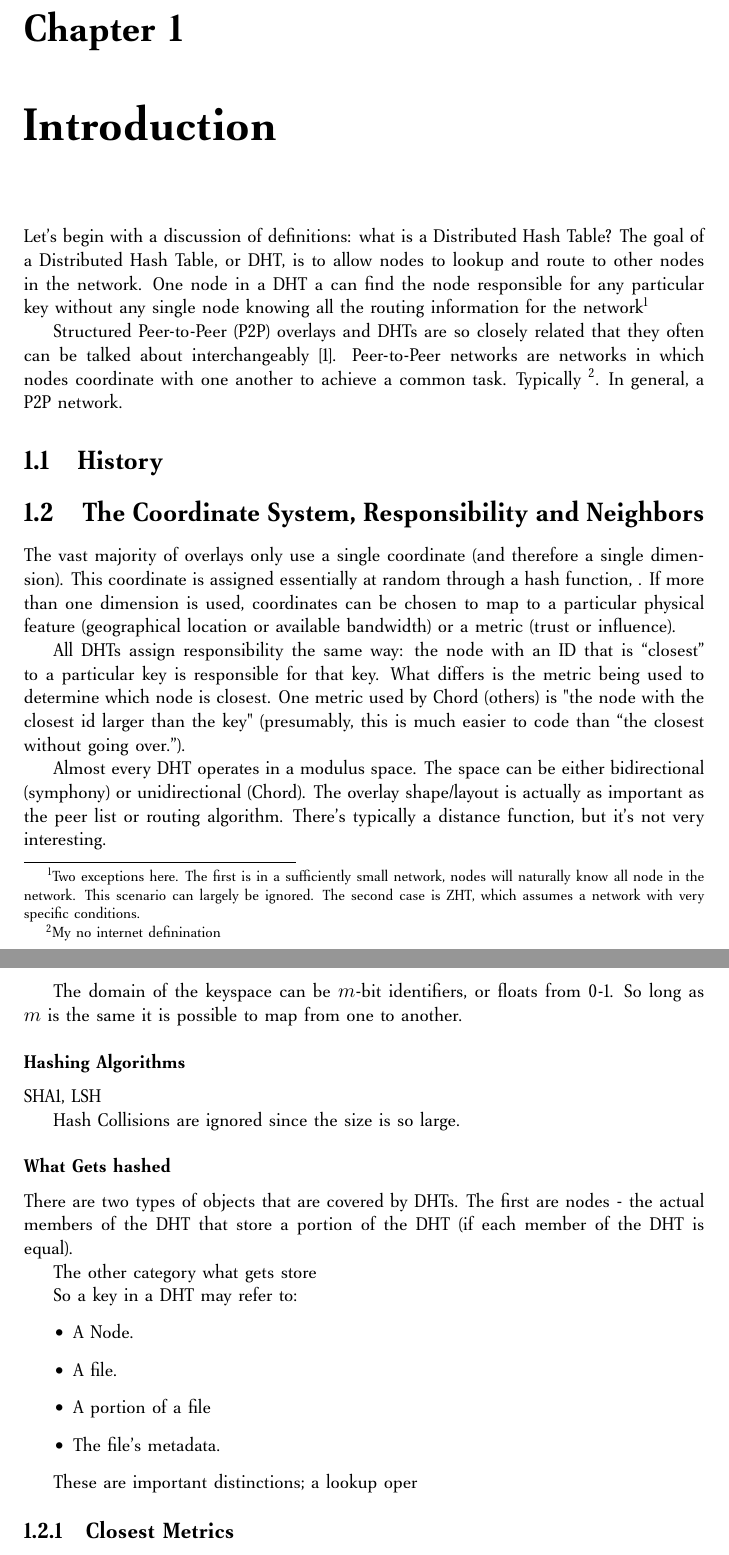
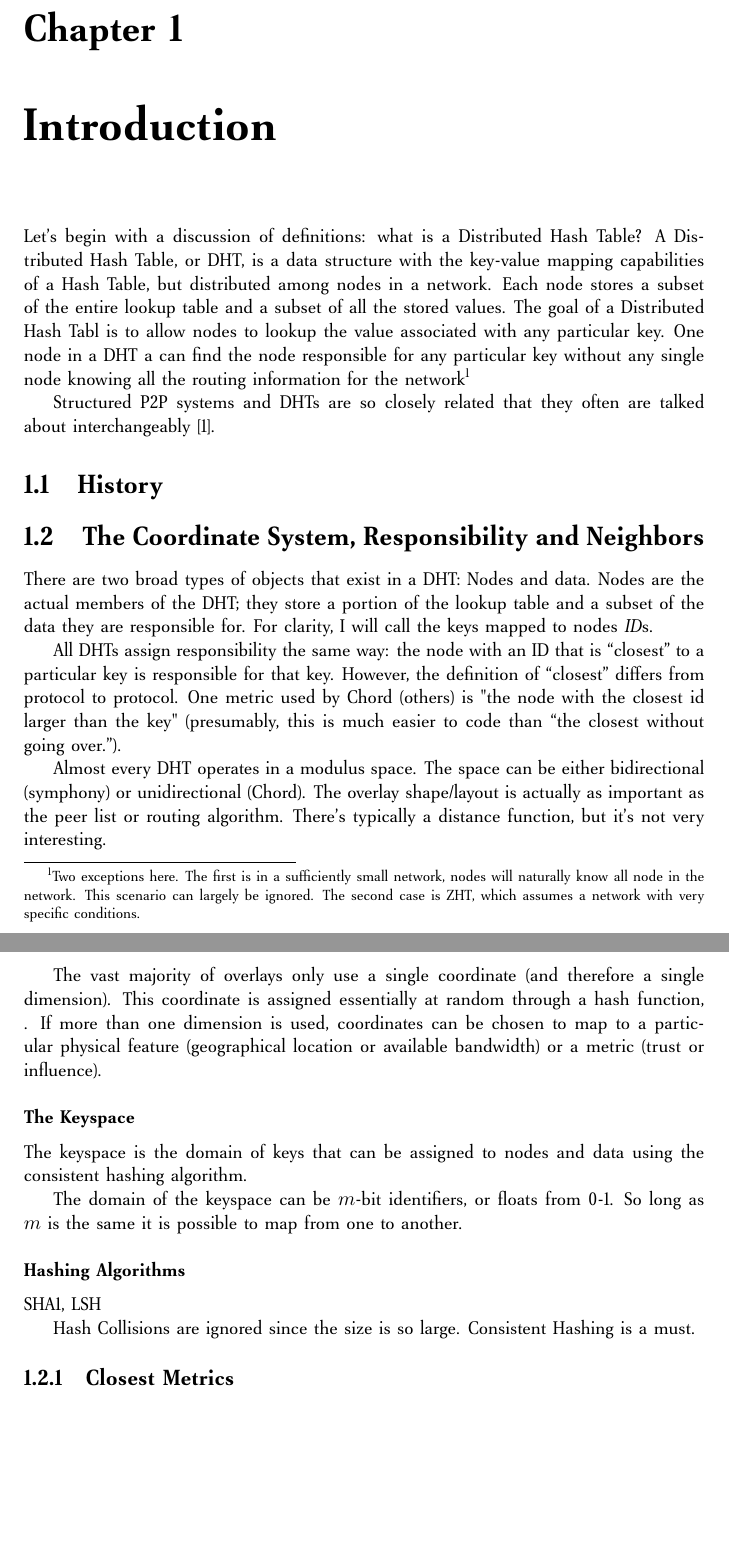
Before and after one commit to abrosen/notes, a LaTeX thesis (summaries/dht.tex): two parts of pages 4 and 5 of 19 before the commit and two parts of pages 4 and 5 of 21 after it, joined at a grey line, cut so that both start at the same text, the shorter picture padded with empty space. Compiled offline with pdfLaTeX.

```diff
--- a/summaries/dht.tex
+++ b/summaries/dht.tex
@@ -21,31 +21,43 @@
 \tableofcontents
 
 \chapter{Introduction}
-
 Let's begin with a discussion of definitions:  what is a Distributed Hash Table?
-The goal of a Distributed Hash Table, or DHT, is to allow nodes to lookup and route to other nodes in the network.
+A Distributed Hash Table, or DHT, is a data structure with the key-value mapping capabilities of a Hash Table, but distributed among nodes in a network.
+Each node stores a subset of the entire lookup table and a subset of all the stored values.
+The goal of a Distributed Hash Tabl is to allow nodes to lookup the value associated with any particular key.
 One node in a DHT a can find the node responsible for any particular key  without any single node knowing all the routing information for the network\footnote{Two exceptions here.
 The first is in a sufficiently small network, nodes will naturally know  all node in the network. This scenario can largely be ignored.  The second case is ZHT, which assumes a network with very specific conditions.}
 
 
-Structured Peer-to-Peer (P2P) overlays and DHTs are so closely related that they often can be talked about interchangeably \cite{wu2004handbook}.
-Peer-to-Peer networks are networks in which nodes coordinate with one another to achieve a common task.
-Typically \footnote{My no internet definination}.  In general, a P2P network.
+Structured P2P systems and DHTs are so closely related that they often are talked about interchangeably \cite{wu2004handbook}.
+
+
 
 \section{History}
 
 
 \section{The Coordinate System, Responsibility and Neighbors}
+
+
+There are two  broad types of objects that exist in a DHT: Nodes and data.
+Nodes are the actual members of the DHT; they store a portion of the lookup table and a subset of the data they are responsible for.
+For clarity, I will call the keys mapped to nodes \textit{ID}s.
+
+All DHTs assign responsibility the same way:  the node with an ID that is ``closest'' to a particular key is responsible for that key.
+However, the definition of ``closest'' differs from protocol to protocol.
+One metric used by Chord (others) is "the node with the closest id larger than the key" (presumably, this is much easier to code than ``the closest without going over.'').
+
+
+Almost every DHT operates in a modulus space.  The space can be either bidirectional (symphony) or unidirectional (Chord).
+The overlay shape/layout is actually as important as the peer list or routing algorithm.
+There's typically a distance function, but it's not very interesting.
+
 The vast majority of overlays only use a single coordinate (and therefore a single dimension).
 This coordinate is assigned essentially at random through a hash function, .
 If more than one dimension is used, coordinates can be chosen to map to a particular physical feature (geographical location  or available bandwidth) or a metric (trust or influence).
 
-All DHTs assign responsibility the same way:  the node with an ID that is ``closest'' to a particular key is responsible for that key.  What differs is the metric being used to determine which node is closest.  One metric used by Chord (others) is "the node with the closest id larger than the key" (presumably, this is much easier to code than ``the closest without going over.'').
-
-Almost every DHT operates in a modulus space.  The space can be either bidirectional (symphony) or unidirectional (Chord).
-The overlay shape/layout is actually as important as the peer list or  routing algorithm.
-There's typically a distance function, but it's not very interesting.
-
+\subsubsection{The Keyspace}
+The keyspace is the domain of keys that can be assigned to nodes and data using the  consistent hashing algorithm.
 
 The domain of the keyspace can be $m$-bit identifiers, or floats from 0-1.  So long as $m$ is the same it is possible to map from one to another.
 
@@ -53,21 +65,7 @@
 SHA1, LSH
 
 Hash Collisions are ignored since the size is so large.
-\subsubsection{What Gets hashed}
-There are two types of objects that are covered by DHTs.
-The first are nodes - the actual members of the DHT that store a portion of the DHT (if each member of the DHT is equal).
-
-The other category what gets store
-
-So a key in a DHT may refer to:
-\begin{itemize}
-	\item A Node.
-	\item A file.
-	\item A portion of a file
-	\item The file's metadata.
-\end{itemize}
-
-These are important distinctions; a lookup oper
+Consistent Hashing is a must.
 
 \subsection{Closest Metrics}
 
```
Also changed, not shown: summaries/dht.tex (10 more changed lines).
